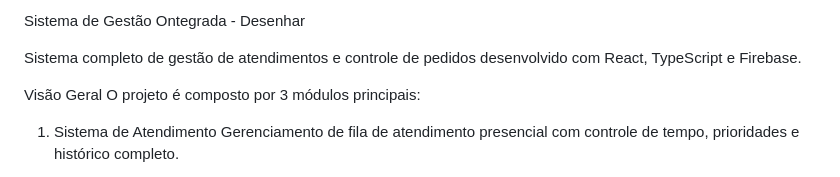
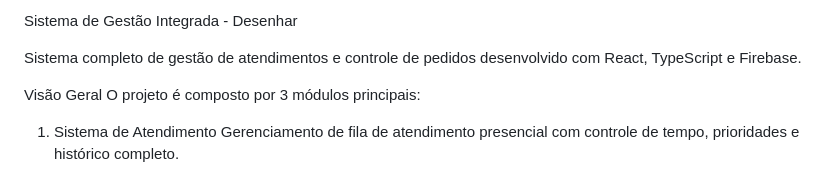
Before and after one commit to anacostasouza/controle-pedidos, a Markdown page: README.md, the part around the change. Drawn GitHub-style.

Commit message:
Fix typo in project title

```diff
--- a/README.md
+++ b/README.md
@@ -1,4 +1,4 @@
-Sistema de Gestão Ontegrada - Desenhar
+Sistema de Gestão Integrada - Desenhar
 
 Sistema completo de gestão de atendimentos e controle de pedidos desenvolvido com React, TypeScript e Firebase.
 
```
